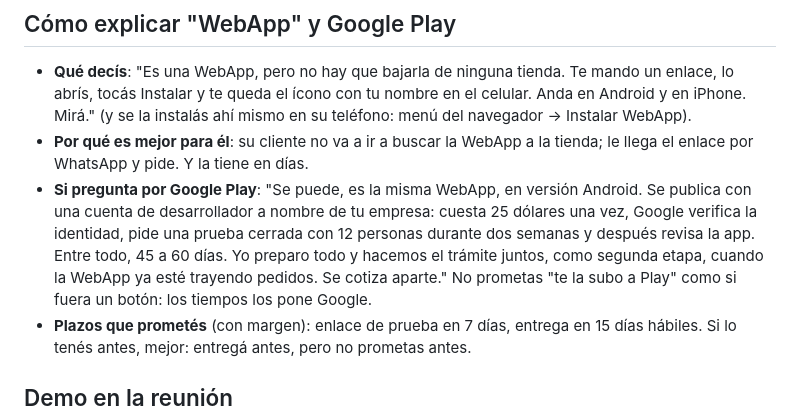
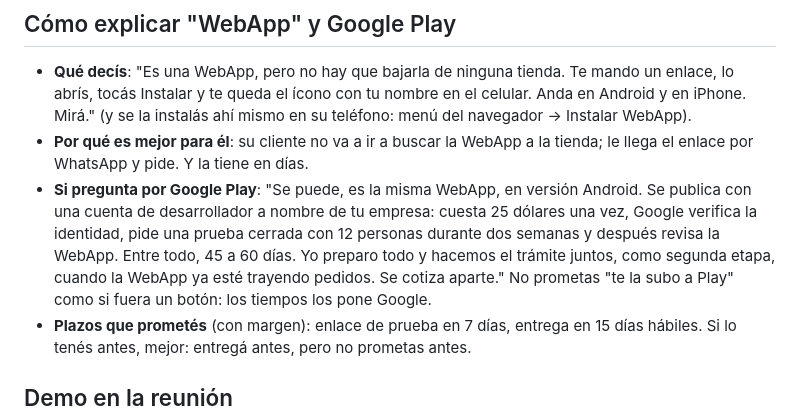
Before and after one commit to el23ok23/FL, a Markdown page: ventas/GUION_DE_VENTA.md, the part around the change. Rendered like a GitHub page.

Commit message:
Guion: última mención a app

```diff
--- a/ventas/GUION_DE_VENTA.md
+++ b/ventas/GUION_DE_VENTA.md
@@ -4,7 +4,7 @@
 
 - **Qué decís**: "Es una WebApp, pero no hay que bajarla de ninguna tienda. Te mando un enlace, lo abrís, tocás Instalar y te queda el ícono con tu nombre en el celular. Anda en Android y en iPhone. Mirá." (y se la instalás ahí mismo en su teléfono: menú del navegador → Instalar WebApp).
 - **Por qué es mejor para él**: su cliente no va a ir a buscar la WebApp a la tienda; le llega el enlace por WhatsApp y pide. Y la tiene en días.
-- **Si pregunta por Google Play**: "Se puede, es la misma WebApp, en versión Android. Se publica con una cuenta de desarrollador a nombre de tu empresa: cuesta 25 dólares una vez, Google verifica la identidad, pide una prueba cerrada con 12 personas durante dos semanas y después revisa la app. Entre todo, 45 a 60 días. Yo preparo todo y hacemos el trámite juntos, como segunda etapa, cuando la WebApp ya esté trayendo pedidos. Se cotiza aparte." No prometas "te la subo a Play" como si fuera un botón: los tiempos los pone Google.
+- **Si pregunta por Google Play**: "Se puede, es la misma WebApp, en versión Android. Se publica con una cuenta de desarrollador a nombre de tu empresa: cuesta 25 dólares una vez, Google verifica la identidad, pide una prueba cerrada con 12 personas durante dos semanas y después revisa la WebApp. Entre todo, 45 a 60 días. Yo preparo todo y hacemos el trámite juntos, como segunda etapa, cuando la WebApp ya esté trayendo pedidos. Se cotiza aparte." No prometas "te la subo a Play" como si fuera un botón: los tiempos los pone Google.
 - **Plazos que prometés** (con margen): enlace de prueba en 7 días, entrega en 15 días hábiles. Si lo tenés antes, mejor: entregá antes, pero no prometas antes.
 
 ## Demo en la reunión
```
